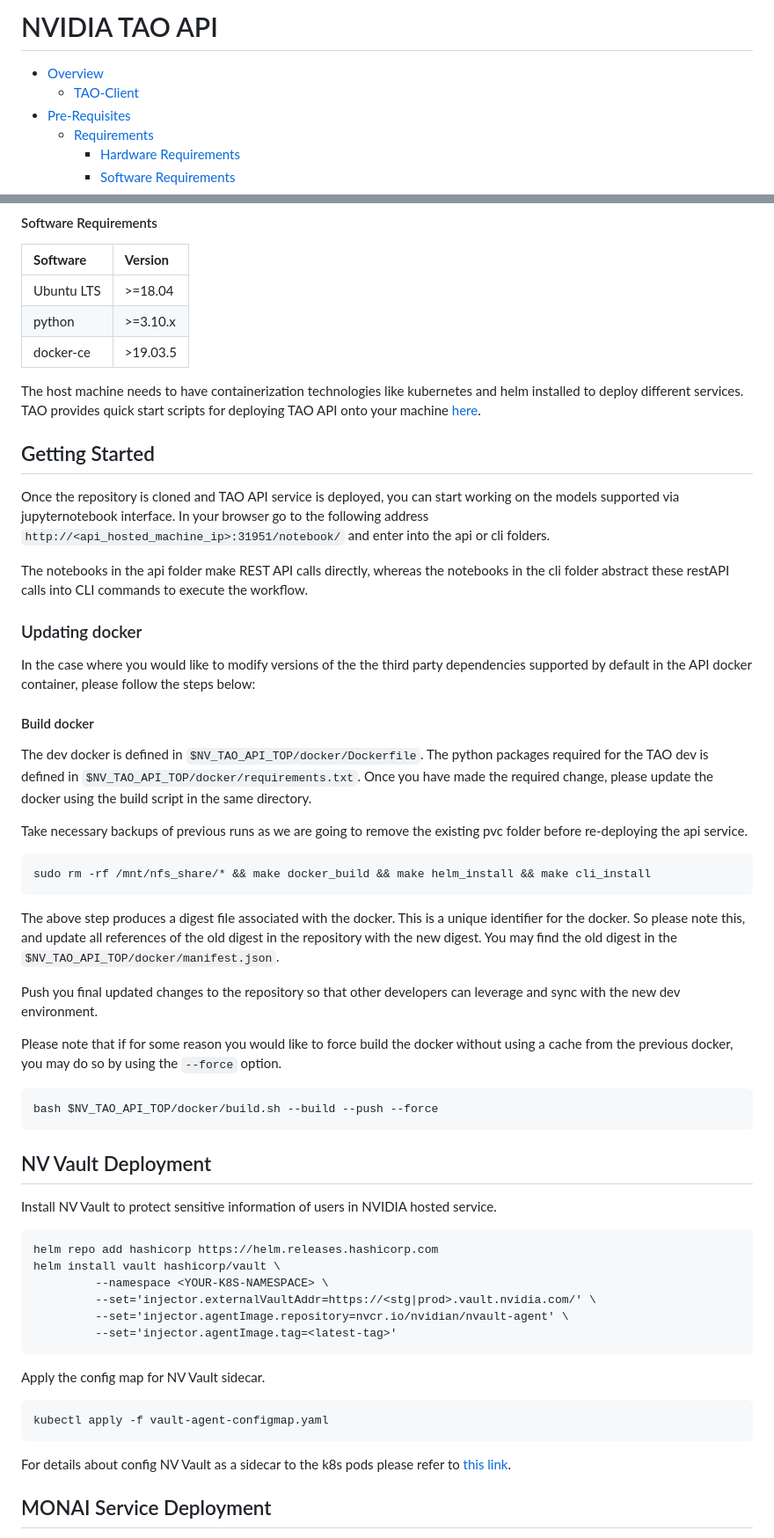
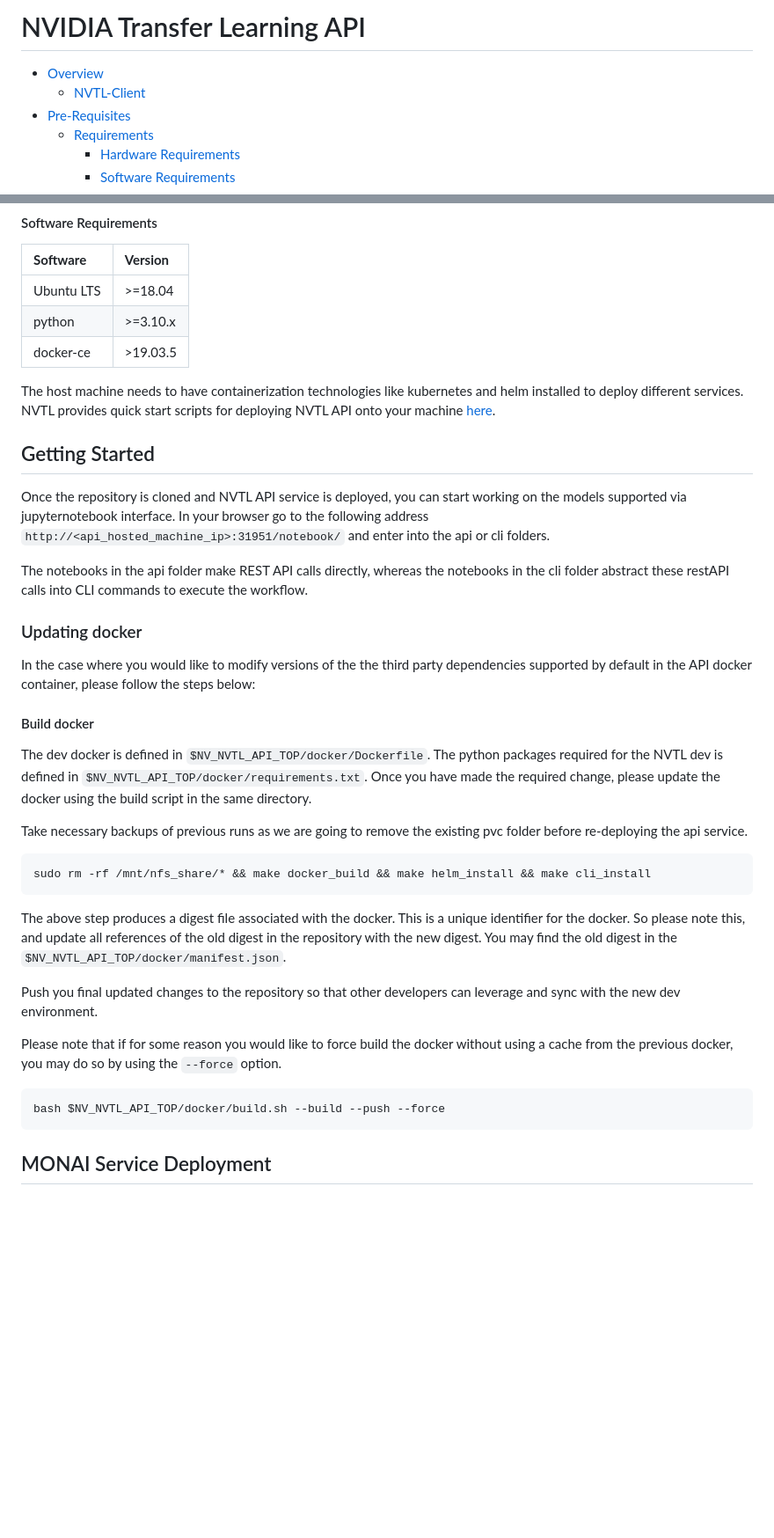
Before and after one commit to NVIDIA/tao_front_end_services, a Markdown page: README.md, 2 parts joined by grey strips. Shown at 88% size. GitHub-like rendering; blank space fills up the shorter version.

Commit message:
TAO 5.5 Release - Front-end-services

````diff
--- a/README.md
+++ b/README.md
@@ -1,7 +1,7 @@
-# NVIDIA TAO API
+# NVIDIA Transfer Learning API
 
 * [Overview](#Overview)
-    * [TAO-Client](#TAO-Client)
+    * [NVTL-Client](#NVTL-Client)
 * [Pre-Requisites](#Pre-Requisites)
     * [Requirements](#Requirements)
         * [Hardware Requirements](#HardwareRequirements)
@@ -47,11 +47,11 @@ TAO-Client provides an command line interface to interact with the NVIDIA TAO AP
 | python                           | >=3.10.x     |
 | docker-ce                        | >19.03.5    |
 
-The host machine needs to have containerization technologies like kubernetes and helm installed to deploy different services. TAO provides quick start scripts for deploying TAO API onto your machine [here](https://docs.nvidia.com/tao/tao-toolkit/text/tao_toolkit_api/api_setup.html).
+The host machine needs to have containerization technologies like kubernetes and helm installed to deploy different services. NVTL provides quick start scripts for deploying NVTL API onto your machine [here](https://docs.nvidia.com/tao/tao-toolkit/text/tao_toolkit_api/api_setup.html).
 
 ## <a name='GettingStarted'></a>Getting Started
 
-Once the repository is cloned and TAO API service is deployed, you can start working on the models supported via jupyternotebook interface. In your browser go to the following address `http://<api_hosted_machine_ip>:31951/notebook/` and enter into the api or cli folders.
+Once the repository is cloned and NVTL API service is deployed, you can start working on the models supported via jupyternotebook interface. In your browser go to the following address `http://<api_hosted_machine_ip>:31951/notebook/` and enter into the api or cli folders.
 
 The notebooks in the api folder make REST API calls directly, whereas the notebooks in the cli folder abstract these restAPI calls into CLI commands to execute the workflow.
 ### <a name='Updatingdocker'></a>Updating docker
@@ -60,39 +60,22 @@ In the case where you would like to modify versions of the the third party depen
 
 #### <a name='Builddocker'></a>Build docker
 
-The dev docker is defined in `$NV_TAO_API_TOP/docker/Dockerfile`. The python packages required for the TAO dev is defined in `$NV_TAO_API_TOP/docker/requirements.txt`. Once you have made the required change, please update the docker using the build script in the same directory.
+The dev docker is defined in `$NV_NVTL_API_TOP/docker/Dockerfile`. The python packages required for the NVTL dev is defined in `$NV_NVTL_API_TOP/docker/requirements.txt`. Once you have made the required change, please update the docker using the build script in the same directory.
 
 Take necessary backups of previous runs as we are going to remove the existing pvc folder before re-deploying the api service.
 ```
 sudo rm -rf /mnt/nfs_share/* && make docker_build && make helm_install && make cli_install
 ```
 
-The above step produces a digest file associated with the docker. This is a unique identifier for the docker. So please note this, and update all references of the old digest in the repository with the new digest. You may find the old digest in the `$NV_TAO_API_TOP/docker/manifest.json`.
+The above step produces a digest file associated with the docker. This is a unique identifier for the docker. So please note this, and update all references of the old digest in the repository with the new digest. You may find the old digest in the `$NV_NVTL_API_TOP/docker/manifest.json`.
 
 Push you final updated changes to the repository so that other developers can leverage and sync with the new dev environment.
 
 Please note that if for some reason you would like to force build the docker without using a cache from the previous docker, you may do so by using the `--force` option.
 
 ```sh
-bash $NV_TAO_API_TOP/docker/build.sh --build --push --force
+bash $NV_NVTL_API_TOP/docker/build.sh --build --push --force
 ```
-
-## <a name='NVVaultDeployment'></a>NV Vault Deployment
-Install NV Vault to protect sensitive information of users in NVIDIA hosted service.
-```
-helm repo add hashicorp https://helm.releases.hashicorp.com
-helm install vault hashicorp/vault \
-         --namespace <YOUR-K8S-NAMESPACE> \
-         --set='injector.externalVaultAddr=https://<stg|prod>.vault.nvidia.com/' \
-         --set='injector.agentImage.repository=nvcr.io/nvidian/nvault-agent' \
-         --set='injector.agentImage.tag=<latest-tag>'
-```
-
-Apply the config map for NV Vault sidecar.
-```
-kubectl apply -f vault-agent-configmap.yaml
-```
-For details about config NV Vault as a sidecar to the k8s pods please refer to [this link](https://gitlab-master.nvidia.com/kaizen/services/vault/docs/-/blob/main/guides/integrations/kubernetes/4-deploy-vault-agent-sidecar-injector.md?ref_type=heads).
 
 ## <a name='MONAIServiceDeployment'></a>MONAI Service Deployment
 MONAI service deployment with some extra steps to above. Here are some links to MONAI service deployment, which show how to deploy MONAI service on different cloud service providers step-by-step.
````
Also changed, not shown: other parts of README.md (+9 -11 lines).
